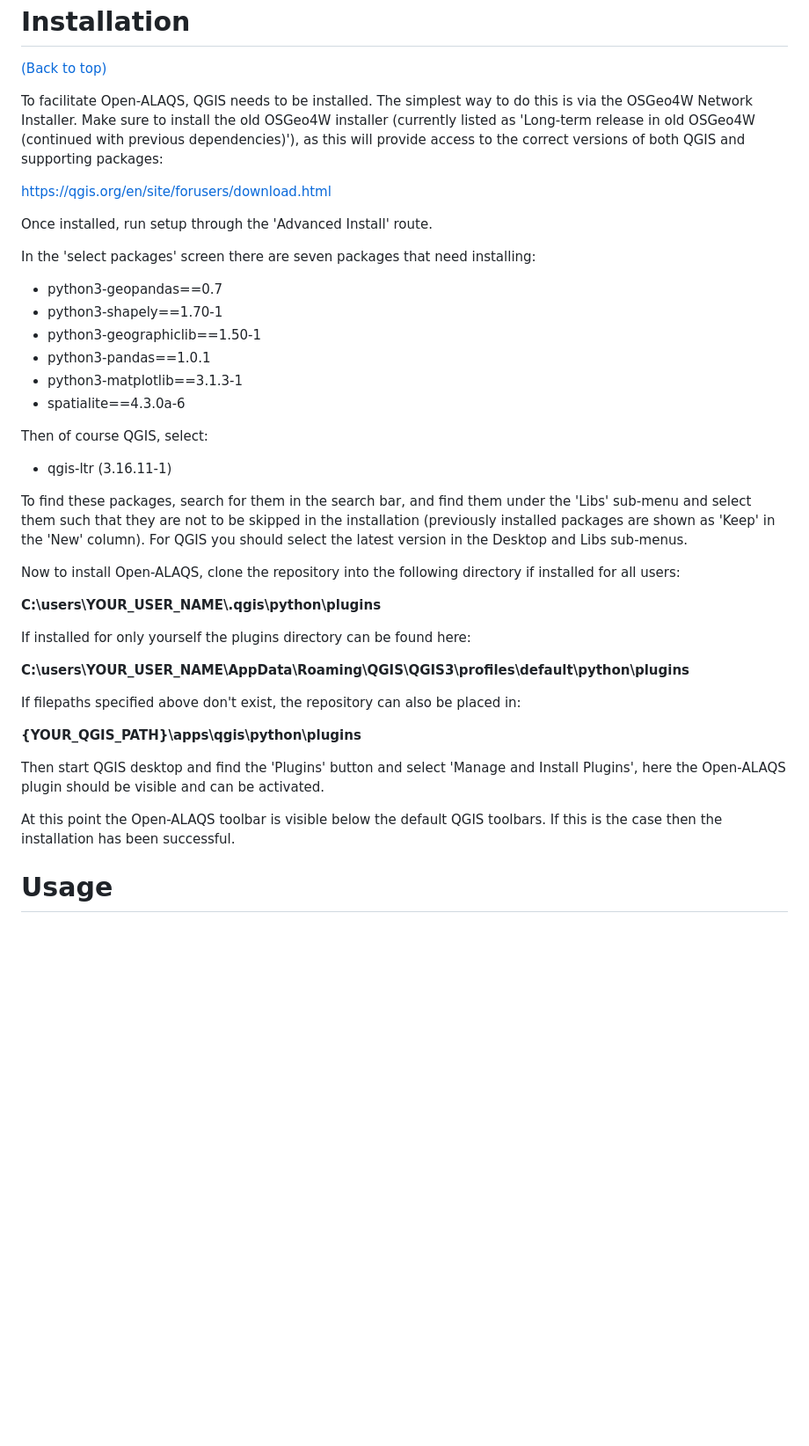
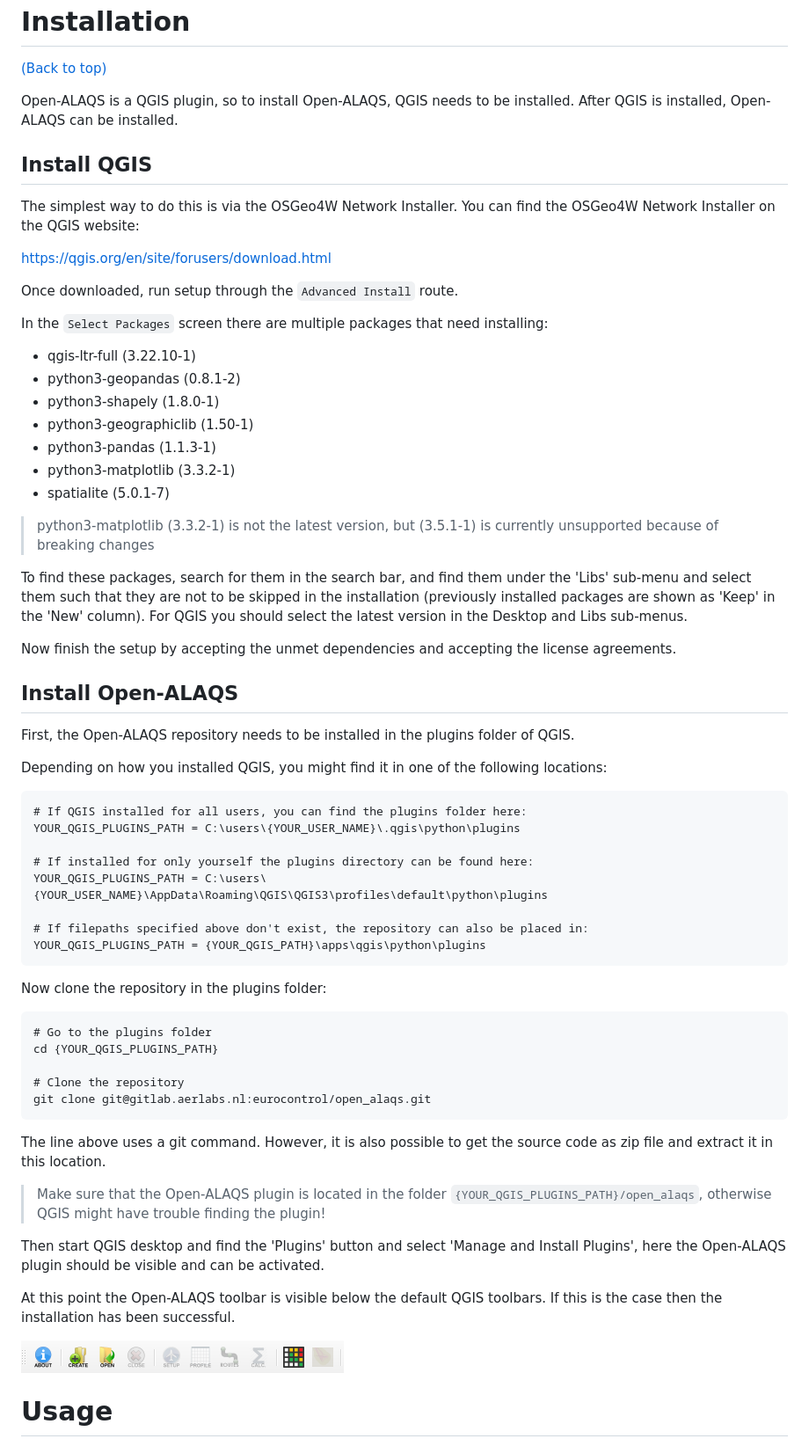
Before and after one commit to eurocontrol-asu/open_alaqs, a Markdown page: README.md, the part around the change. Shown at 88% size. Drawn GitHub-style; pictures changed too: img.png (added); blank space fills up the shorter version.

Commit message:
Update the installation instructions in the README.md to support the latest LTS version of QGIS (3.22).
Related to #156

````diff
--- a/README.md
+++ b/README.md
@@ -88,42 +88,71 @@ To use this project, first clone the repo on your device using the command below
 
 ```git clone https://github.com/navendu-pottekkat/nsfw-filter.git``` -->
 
-To facilitate Open-ALAQS, QGIS needs to be installed. The simplest way to do this is via the OSGeo4W Network Installer. Make sure to install the old OSGeo4W installer (currently listed as 'Long-term release in old OSGeo4W (continued with previous dependencies)'), as this will provide access to the correct versions of both QGIS and supporting packages:
+Open-ALAQS is a QGIS plugin, so to install Open-ALAQS, QGIS needs to be installed.
+After QGIS is installed, Open-ALAQS can be installed.
+
+## Install QGIS
+
+The simplest way to do this is via the OSGeo4W Network Installer.
+You can find the OSGeo4W Network Installer on the QGIS website:
 
 https://qgis.org/en/site/forusers/download.html
 
-Once installed, run setup through the 'Advanced Install' route.
+Once downloaded, run setup through the `Advanced Install` route.
 
-In the 'select packages' screen there are seven packages that need installing:
+In the `Select Packages` screen there are multiple packages that need installing:
 
-- python3-geopandas==0.7
-- python3-shapely==1.70-1
-- python3-geographiclib==1.50-1
-- python3-pandas==1.0.1
-- python3-matplotlib==3.1.3-1
-- spatialite==4.3.0a-6
+- qgis-ltr-full (3.22.10-1)
+- python3-geopandas (0.8.1-2)
+- python3-shapely (1.8.0-1)
+- python3-geographiclib (1.50-1)
+- python3-pandas (1.1.3-1)
+- python3-matplotlib (3.3.2-1)
+- spatialite (5.0.1-7)
 
-Then of course QGIS, select:
-
-- qgis-ltr (3.16.11-1)
+> python3-matplotlib (3.3.2-1) is not the latest version, but (3.5.1-1) is currently unsupported because of breaking changes
 
 To find these packages, search for them in the search bar, and find them under the 'Libs' sub-menu and select them such that they are not to be skipped in the installation (previously installed packages are shown as 'Keep' in the 'New' column). For QGIS you should select the latest version in the Desktop and Libs sub-menus.
 
-Now to install Open-ALAQS, clone the repository into the following directory if installed for all users:
+Now finish the setup by accepting the unmet dependencies and accepting the license agreements.
 
-**C:\users\YOUR_USER_NAME\\.qgis\python\plugins**
+## Install Open-ALAQS
 
-If installed for only yourself the plugins directory can be found here:
+First, the Open-ALAQS repository needs to be installed in the plugins folder of QGIS.
 
-**C:\users\YOUR_USER_NAME\AppData\Roaming\QGIS\QGIS3\profiles\default\python\plugins**
+Depending on how you installed QGIS, you might find it in one of the following locations:
 
-If filepaths specified above don't exist, the repository can also be placed in:
+```
+# If QGIS installed for all users, you can find the plugins folder here:
+YOUR_QGIS_PLUGINS_PATH = C:\users\{YOUR_USER_NAME}\.qgis\python\plugins
 
-**{YOUR_QGIS_PATH}\apps\qgis\python\plugins**
+# If installed for only yourself the plugins directory can be found here:
+YOUR_QGIS_PLUGINS_PATH = C:\users\{YOUR_USER_NAME}\AppData\Roaming\QGIS\QGIS3\profiles\default\python\plugins
+
+# If filepaths specified above don't exist, the repository can also be placed in:
+YOUR_QGIS_PLUGINS_PATH = {YOUR_QGIS_PATH}\apps\qgis\python\plugins
+```
+
+Now clone the repository in the plugins folder:
+
+```
+# Go to the plugins folder
+cd {YOUR_QGIS_PLUGINS_PATH}
+
+# Clone the repository
+git clone git@gitlab.aerlabs.nl:eurocontrol/open_alaqs.git
+```
+
+The line above uses a git command.
+However, it is also possible to get the source code as zip file and extract it in this location.
+
+> Make sure that the Open-ALAQS plugin is located in the folder `{YOUR_QGIS_PLUGINS_PATH}/open_alaqs`, otherwise QGIS might have trouble finding the plugin!
 
 Then start QGIS desktop and find the 'Plugins' button and select 'Manage and Install Plugins', here the Open-ALAQS plugin should be visible and can be activated.
 
 At this point the Open-ALAQS toolbar is visible below the default QGIS toolbars. If this is the case then the installation has been successful.
+
+![img.png](img.png)
 
 # Usage
 [(Back to top)](#table-of-contents)
````
